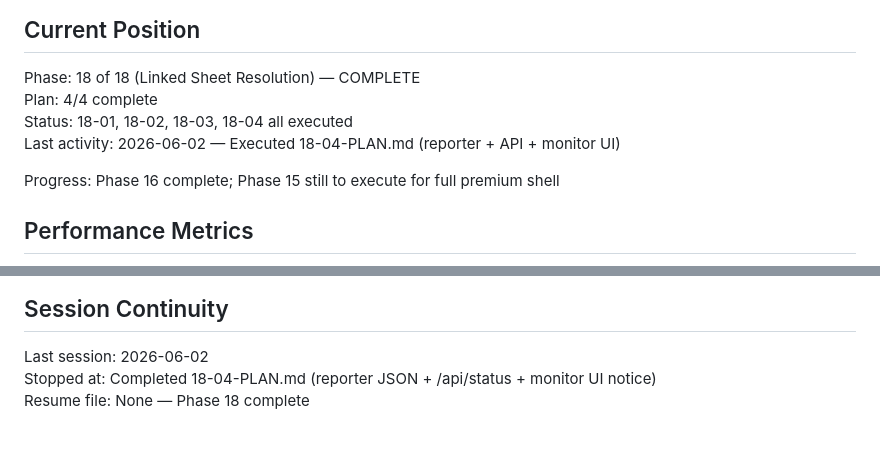
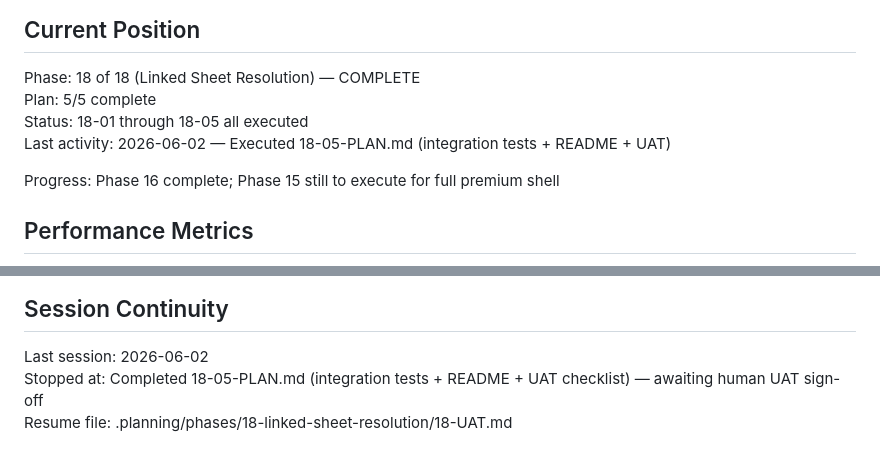
Before and after one commit to Zaman152/Bobby-Tailor-Automation-2.0, a Markdown page: .planning/STATE.md, 2 parts joined by grey strips. GitHub-like rendering.

Commit message:
docs(18-05): complete phase 18 plan 05 — tests, README, UAT
Tasks completed: 2/2
- Integration tests for _discover_and_add_linked_sheets (4 tests, 22 total)
- README Linked Sheet Auto-Follow section + 18-UAT.md operator checklist

SUMMARY: .planning/phases/18-linked-sheet-resolution/18-05-SUMMARY.md

```diff
--- a/.planning/STATE.md
+++ b/.planning/STATE.md
@@ -11,9 +11,9 @@ See: `.planning/PROJECT.md` (updated 2026-05-26)
 ## Current Position
 
 Phase: 18 of 18 (Linked Sheet Resolution) — COMPLETE
-Plan: 4/4 complete
-Status: 18-01, 18-02, 18-03, 18-04 all executed
-Last activity: 2026-06-02 — Executed 18-04-PLAN.md (reporter + API + monitor UI)
+Plan: 5/5 complete
+Status: 18-01 through 18-05 all executed
+Last activity: 2026-06-02 — Executed 18-05-PLAN.md (integration tests + README + UAT)
 
 Progress: Phase 16 complete; Phase 15 still to execute for full premium shell
 
@@ -153,5 +153,5 @@ None yet.
 ## Session Continuity
 
 Last session: 2026-06-02
-Stopped at: Completed 18-04-PLAN.md (reporter JSON + /api/status + monitor UI notice)
-Resume file: None — Phase 18 complete
+Stopped at: Completed 18-05-PLAN.md (integration tests + README + UAT checklist) — awaiting human UAT sign-off
+Resume file: .planning/phases/18-linked-sheet-resolution/18-UAT.md
```
Also changed, not shown: 1 other file.
